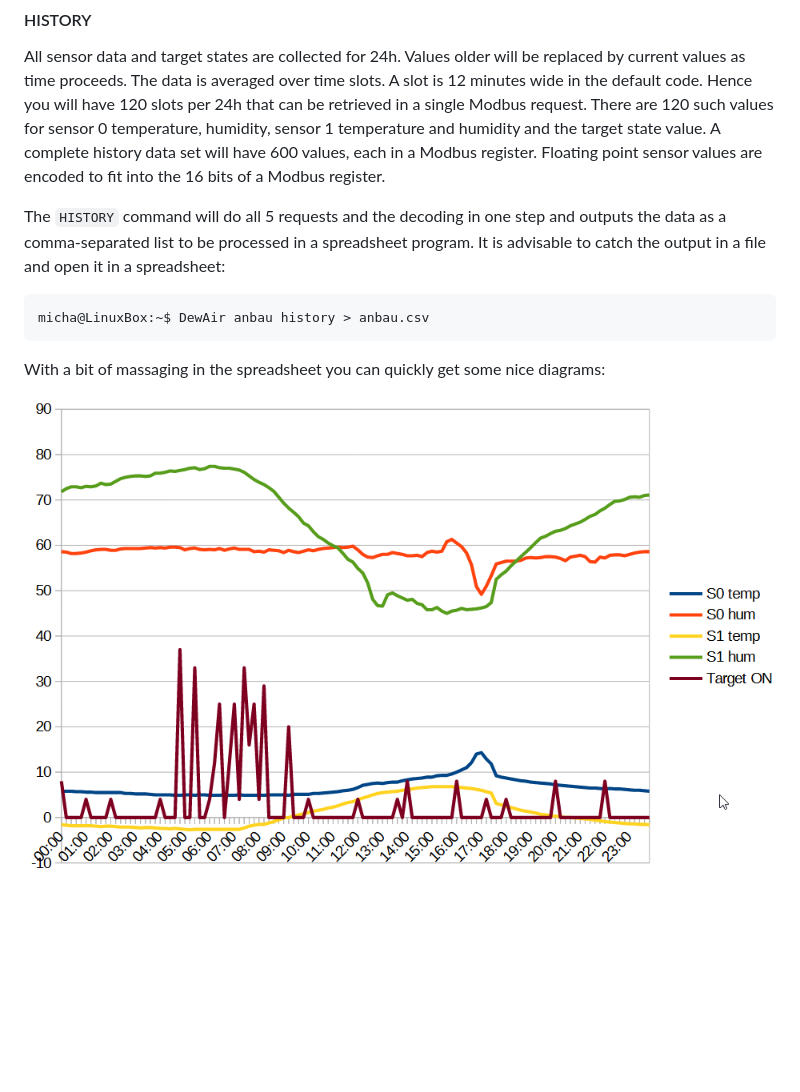
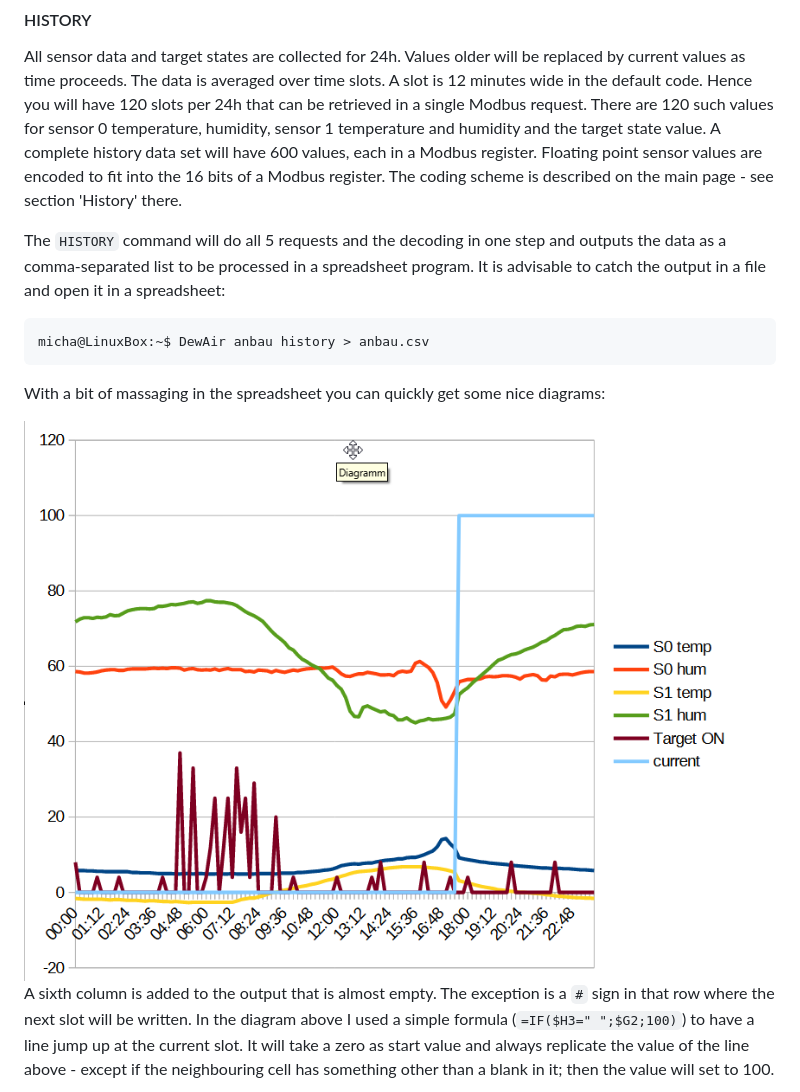
Before and after one commit to Miq1/Dewair, a Markdown page: Extras/README.MD, the part around the change. Drawn GitHub-style; pictures changed too: Extras/Diagram.png; blank space fills up the shorter version.

Commit message:
Add slot marker to diagram

```diff
--- a/Extras/README.MD
+++ b/Extras/README.MD
@@ -141,6 +141,7 @@ Hence you will have 120 slots per 24h that can be retrieved in a single Modbus r
 There are 120 such values for sensor 0 temperature, humidity, sensor 1 temperature and humidity and the target state value.
 A complete history data set will have 600 values, each in a Modbus register.
 Floating point sensor values are encoded to fit into the 16 bits of a Modbus register.
+The coding scheme is described on the main page - see section 'History' there.
 
 The ``HISTORY`` command will do all 5 requests and the decoding in one step and outputs the data as a comma-separated list to be processed in a spreadsheet program.
 It is advisable to catch the output in a file and open it in a spreadsheet:
@@ -150,3 +151,6 @@ micha@LinuxBox:~$ DewAir anbau history > anbau.csv
 With a bit of massaging in the spreadsheet you can quickly get some nice diagrams:
 
 <img src=https://github.com/Miq1/DewAir/blob/master/Extras/Diagram.png alt="Sample diagram">
+
+A sixth column is added to the output that is almost empty. The exception is a ``#`` sign in that row where the next slot will be written.
+In the diagram above I used a simple formula (``=IF($H3=" ";$G2;100)``) to have a line jump up at the current slot. It will take a zero as start value and always replicate the value of the line above - except if the neighbouring cell has something other than a blank in it; then the value will set to 100.
```
Also changed, not shown: 3 other files.
